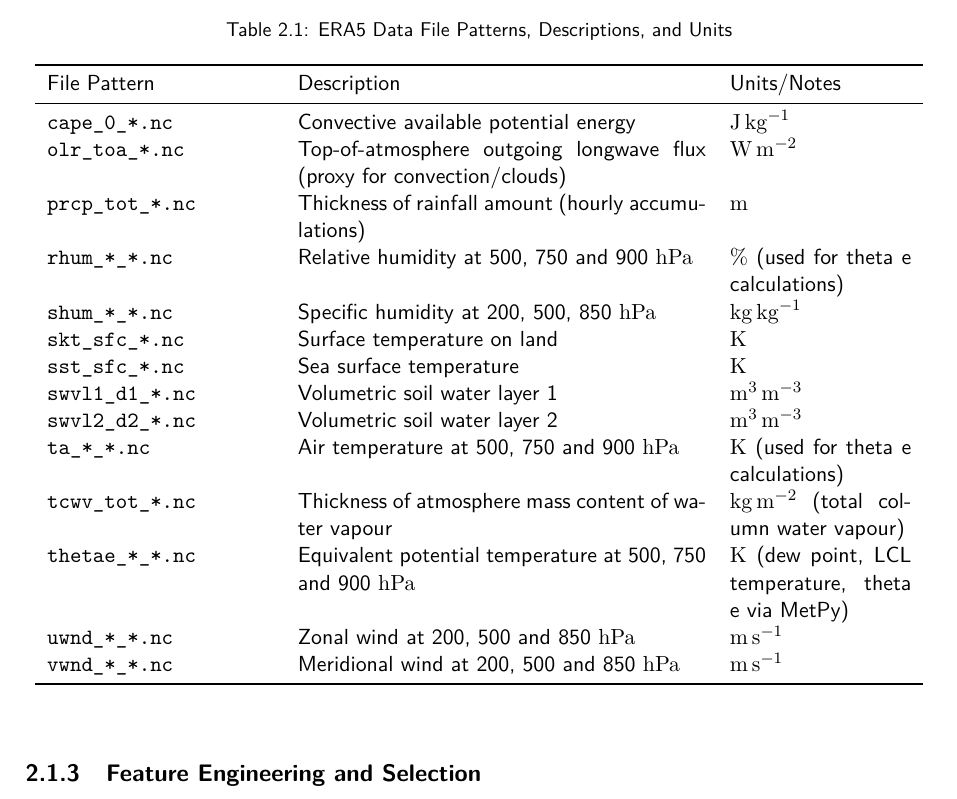
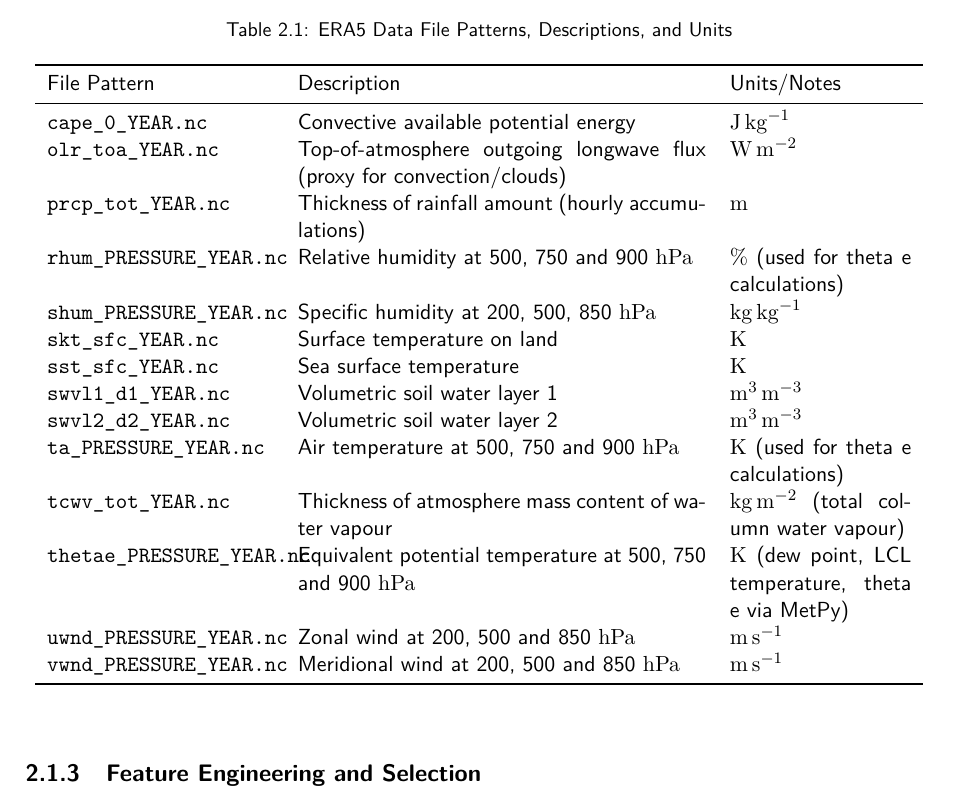
Before and after one commit to seangtkelley/uor-msc-dissertation-xai-african-storms, a LaTeX thesis (report/thesis.tex, which reads report/chapters/methodology.tex): part of page 18 of 43, cut so that both start at the same text. Compiled offline with pdfLaTeX.

Commit message:
more specific file pattern

```diff
--- a/report/chapters/methodology.tex
+++ b/report/chapters/methodology.tex
@@ -23,20 +23,20 @@
         \toprule
         File Pattern & Description & Units/Notes \\
         \midrule
-        \texttt{cape\_0\_*.nc} & Convective available potential energy & \unit{\joule\per\kilogram} \\
-        \texttt{olr\_toa\_*.nc} & Top-of-atmosphere outgoing longwave flux (proxy for convection/clouds) & \unit{\watt\per\meter\squared} \\
-        \texttt{prcp\_tot\_*.nc} & Thickness of rainfall amount (hourly accumulations) & \unit{\meter} \\
-        \texttt{rhum\_*\_*.nc} & Relative humidity at 500, 750 and 900 \unit{\hecto\pascal} & \unit{\percent} (used for theta e calculations) \\
-        \texttt{shum\_*\_*.nc} & Specific humidity at 200, 500, 850 \unit{\hecto\pascal} & \unit{\kilogram\per\kilogram} \\
-        \texttt{skt\_sfc\_*.nc} & Surface temperature on land & \unit{\kelvin} \\
-        \texttt{sst\_sfc\_*.nc} & Sea surface temperature & \unit{\kelvin} \\
-        \texttt{swvl1\_d1\_*.nc} & Volumetric soil water layer 1 & \unit{\meter\cubed\per\meter\cubed} \\
-        \texttt{swvl2\_d2\_*.nc} & Volumetric soil water layer 2 & \unit{\meter\cubed\per\meter\cubed} \\
-        \texttt{ta\_*\_*.nc} & Air temperature at 500, 750 and 900 \unit{\hecto\pascal} & \unit{\kelvin} (used for theta e calculations) \\
-        \texttt{tcwv\_tot\_*.nc} & Thickness of atmosphere mass content of water vapour & \unit{\kilogram\per\meter\squared} (total column water vapour) \\
-        \texttt{thetae\_*\_*.nc} & Equivalent potential temperature at 500, 750 and 900 \unit{\hecto\pascal} & \unit{\kelvin} (dew point, LCL temperature, theta e via MetPy) \\
-        \texttt{uwnd\_*\_*.nc} & Zonal wind at 200, 500 and 850 \unit{\hecto\pascal} & \unit{\meter\per\second} \\
-        \texttt{vwnd\_*\_*.nc} & Meridional wind at 200, 500 and 850 \unit{\hecto\pascal} & \unit{\meter\per\second} \\
+        \texttt{cape\_0\_YEAR.nc} & Convective available potential energy & \unit{\joule\per\kilogram} \\
+        \texttt{olr\_toa\_YEAR.nc} & Top-of-atmosphere outgoing longwave flux (proxy for convection/clouds) & \unit{\watt\per\meter\squared} \\
+        \texttt{prcp\_tot\_YEAR.nc} & Thickness of rainfall amount (hourly accumulations) & \unit{\meter} \\
+        \texttt{rhum\_PRESSURE\_YEAR.nc} & Relative humidity at 500, 750 and 900 \unit{\hecto\pascal} & \unit{\percent} (used for theta e calculations) \\
+        \texttt{shum\_PRESSURE\_YEAR.nc} & Specific humidity at 200, 500, 850 \unit{\hecto\pascal} & \unit{\kilogram\per\kilogram} \\
+        \texttt{skt\_sfc\_YEAR.nc} & Surface temperature on land & \unit{\kelvin} \\
+        \texttt{sst\_sfc\_YEAR.nc} & Sea surface temperature & \unit{\kelvin} \\
+        \texttt{swvl1\_d1\_YEAR.nc} & Volumetric soil water layer 1 & \unit{\meter\cubed\per\meter\cubed} \\
+        \texttt{swvl2\_d2\_YEAR.nc} & Volumetric soil water layer 2 & \unit{\meter\cubed\per\meter\cubed} \\
+        \texttt{ta\_PRESSURE\_YEAR.nc} & Air temperature at 500, 750 and 900 \unit{\hecto\pascal} & \unit{\kelvin} (used for theta e calculations) \\
+        \texttt{tcwv\_tot\_YEAR.nc} & Thickness of atmosphere mass content of water vapour & \unit{\kilogram\per\meter\squared} (total column water vapour) \\
+        \texttt{thetae\_PRESSURE\_YEAR.nc} & Equivalent potential temperature at 500, 750 and 900 \unit{\hecto\pascal} & \unit{\kelvin} (dew point, LCL temperature, theta e via MetPy) \\
+        \texttt{uwnd\_PRESSURE\_YEAR.nc} & Zonal wind at 200, 500 and 850 \unit{\hecto\pascal} & \unit{\meter\per\second} \\
+        \texttt{vwnd\_PRESSURE\_YEAR.nc} & Meridional wind at 200, 500 and 850 \unit{\hecto\pascal} & \unit{\meter\per\second} \\
         \bottomrule
     \end{tabular}
 \end{table}
```
